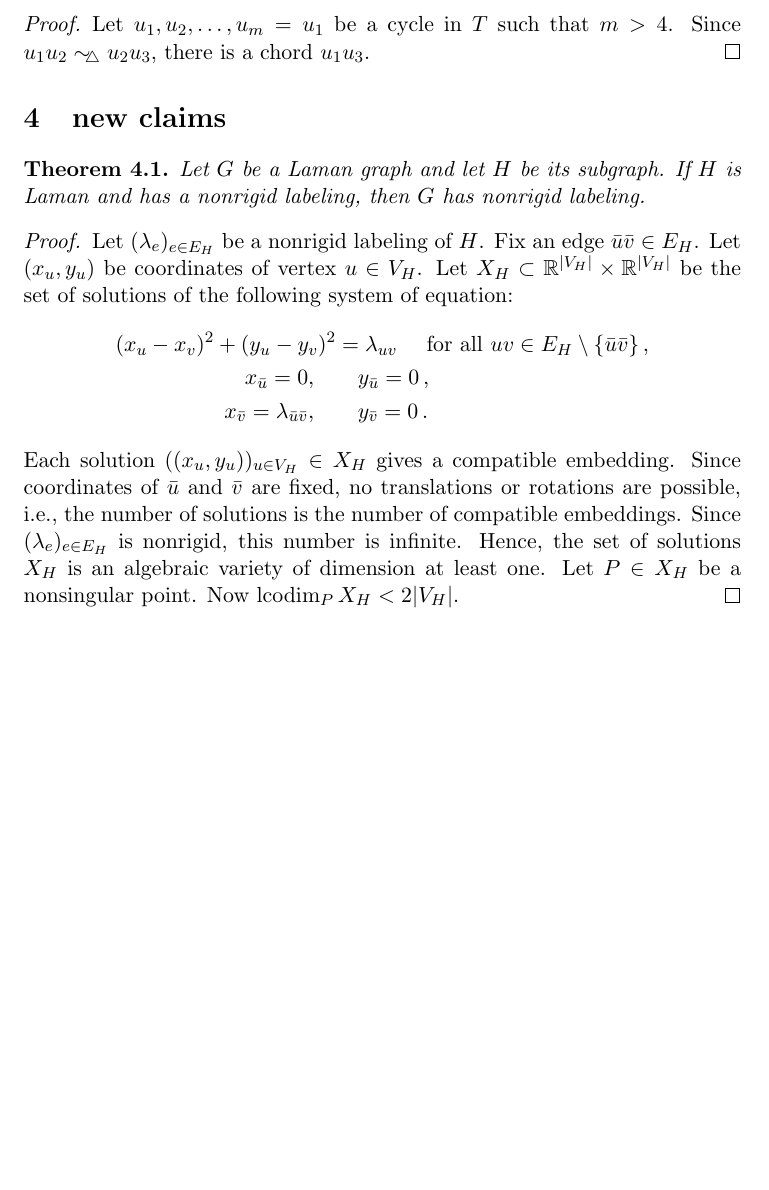
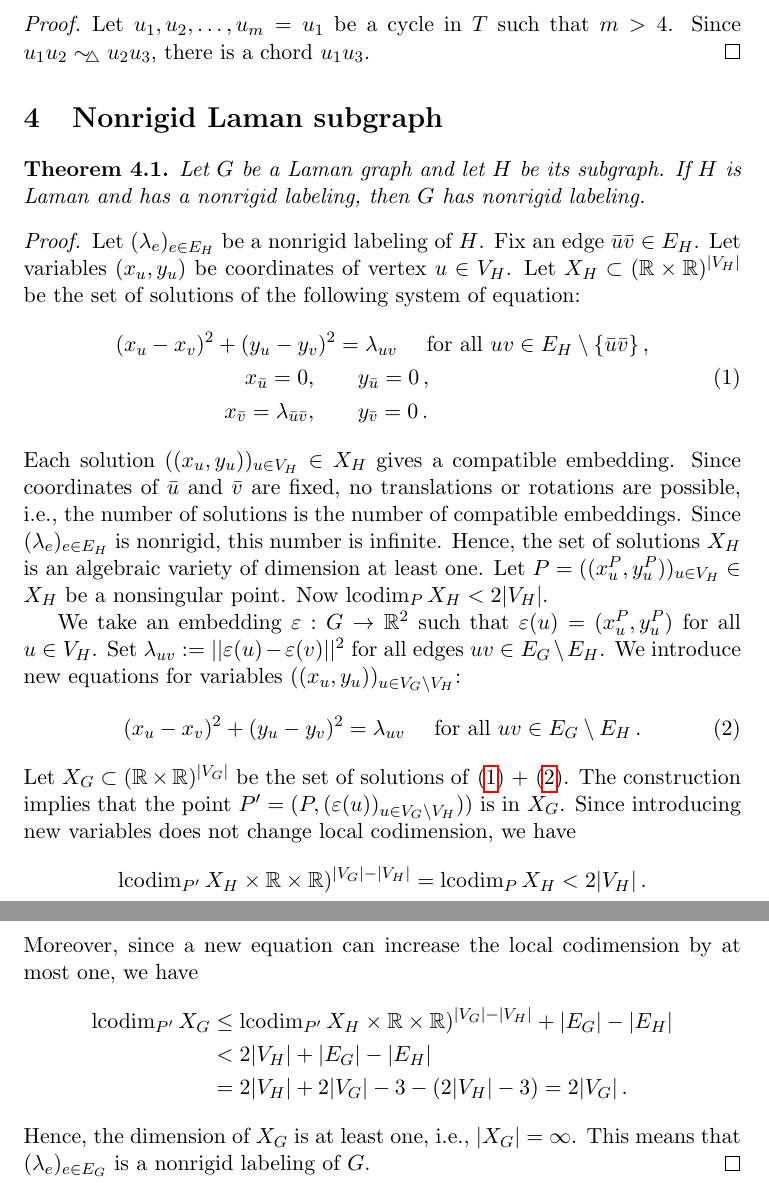
Before and after one commit to Legersky/nontrivialBidistances, a LaTeX document (nontrivialBidistances.tex): part of page 14 of 14 before the commit and two parts of pages 14 and 15 of 15 after it, the two joined at a grey line, cut so that both start at the same text, the shorter picture padded with empty space. Compiled offline with pdfLaTeX.

Commit message:
nonrigid subgraph

```diff
--- a/nontrivialBidistances.tex
+++ b/nontrivialBidistances.tex
@@ -563,19 +563,37 @@ If a graph $T$ is a \trcomp{} (not necessarily a Laman graph), then $T$ is a cho
 Let $u_1, u_2, \dots, u_m=u_1$ be a cycle in $T$ such that $m>4$. Since $u_1u_2 \sim_{\!\!\bigtriangleup} u_2u_3$, there is a chord $u_1u_3$.
 \end{proof}
 
-\section{new claims}
+\section{Nonrigid Laman subgraph}
 \begin{thm}
 Let $G$ be a Laman graph and let $H$ be its subgraph. If $H$ is Laman and has a nonrigid labeling, then $G$ has nonrigid labeling.
 \end{thm}
 \begin{proof}
-Let $(\lambda_e)_{e\in E_H}$ be a nonrigid labeling of $H$. Fix an edge $\bar{u}\bar{v}\in E_H$. Let $(x_u, y_u)$ be coordinates of vertex $u\in V_H$. Let $X_H\subset \RR^{|V_H|}\times \RR^{|V_H|}$ be the set of solutions   of the following system of equation:
+Let $(\lambda_e)_{e\in E_H}$ be a nonrigid labeling of $H$. Fix an edge $\bar{u}\bar{v}\in E_H$. Let variables $(x_u, y_u)$ be coordinates of vertex $u\in V_H$. Let $X_H\subset (\RR\times \RR)^{|V_H|}$ be the set of solutions   of the following system of equation:
+\begin{align}
+\label{eq:forH}
+(x_u-x_v)^2 + (y_u-y_v)^2 &= \lambda_{uv} \quad \text{ for all } uv\in E_H \setminus \{\bar{u}\bar{v}\} \,,\nonumber\\
+x_{\bar{u}}=0,\quad & \quad y_{\bar{u}}=0\,,	\\
+x_{\bar{v}}=\lambda_{\bar{u}\bar{v}}, \quad & \quad   y_{\bar{v}}=0 \nonumber\,.
+\end{align}
+Each solution $((x_u, y_u))_{u\in V_H}\in X_H$ gives a compatible embedding.
+Since coordinates of $\bar{u}$ and $\bar{v}$ are fixed, no translations or rotations are possible, i.e., the number of solutions is the number of compatible embeddings. Since $(\lambda_e)_{e\in E_H}$ is nonrigid, this number is infinite. Hence, the set of solutions $X_H$ is an algebraic variety  of dimension at least one. Let $P=((x^P_u, y^P_u))_{u\in V_H}\in X_H$ be a nonsingular point.  Now $\lcodim_P X_H < 2|V_H|$.
+
+We take an embedding $\varepsilon:G\rightarrow \RR^2$ such that $\varepsilon(u)=(x^P_u, y^P_u)$ for all $u\in V_H$. Set $\lambda_{uv}:=||\varepsilon(u)-\varepsilon(v)||^2$ for all edges $uv \in E_G\setminus E_H$. We introduce new equations for variables $((x_u, y_u))_{u\in V_G\setminus V_H}$:
+\begin{equation}
+\label{eq:forGwithoutH}
+(x_u-x_v)^2 + (y_u-y_v)^2 = \lambda_{uv} \quad \text{ for all } uv\in E_G \setminus E_H\,.
+\end{equation}
+Let $X_G\subset(\RR\times \RR)^{|V_G|}$ be the set of solutions of \eqref{eq:forH} + \eqref{eq:forGwithoutH}. The construction implies that the point $P'=(P,(\varepsilon(u))_{u\in V_G\setminus V_H}))$ is in $X_G$. Since introducing new variables does not change local codimension, we have
+$$
+\lcodim_{P'} X_H \times \RR\times \RR)^{|V_G|-|V_H|}  =\lcodim_P X_H < 2|V_H|\,.
+$$
+Moreover, since a new equation can increase the local codimension by at most one, we have
 \begin{align*}
-(x_u-x_v)^2 + (y_u-y_v)^2 &= \lambda_{uv} \quad \text{ for all } uv\in E_H \setminus \{\bar{u}\bar{v}\} \,,\\
-x_{\bar{u}}=0,\quad & \quad y_{\bar{u}}=0\,,	\\
-x_{\bar{v}}=\lambda_{\bar{u}\bar{v}}, \quad & \quad   y_{\bar{v}}=0\,.
+\lcodim_{P'} X_G &\leq \lcodim_{P'} X_H \times \RR\times \RR)^{|V_G|-|V_H|} + |E_G|-|E_H| \\
+	&<2|V_H|+ |E_G|-|E_H| \\
+	&=2|V_H|+2|V_G|-3-(2|V_H|-3)=2|V_G|\,.
 \end{align*}
-Each solution $((x_u, y_u))_{u\in V_H}\in X_H$ gives a compatible embedding.
-Since coordinates of $\bar{u}$ and $\bar{v}$ are fixed, no translations or rotations are possible, i.e., the number of solutions is the number of compatible embeddings. Since $(\lambda_e)_{e\in E_H}$ is nonrigid, this number is infinite. Hence, the set of solutions $X_H$ is an algebraic variety  of dimension at least one. Let $P\in X_H$ be a nonsingular point.  Now $\lcodim_P X_H < 2|V_H|$.
+Hence, the dimension of $X_G$ is at least one, i.e., $|X_G|=\infty$. This means that $(\lambda_e)_{e\in E_G}$ is a nonrigid labeling of $G$.
 \end{proof}
 
 \end{document}
```
